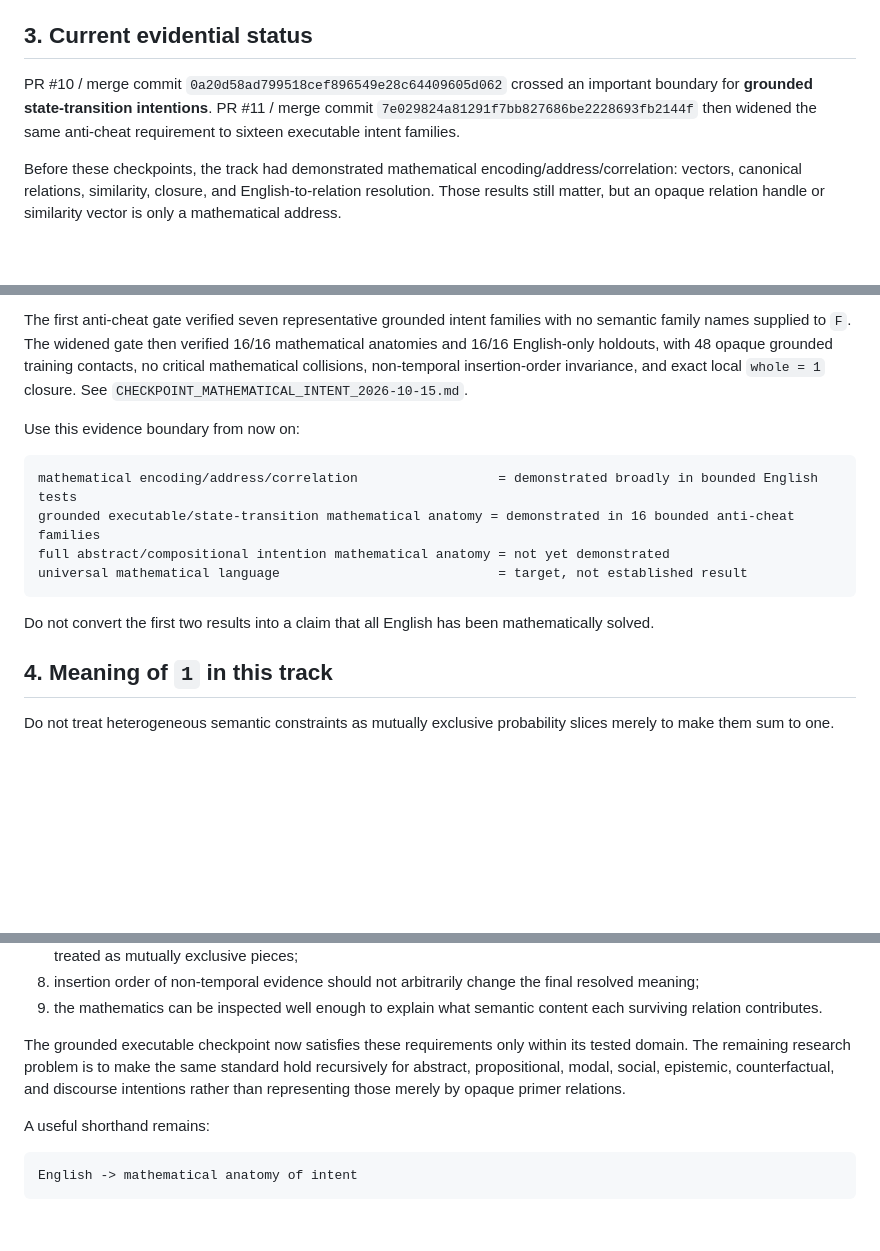
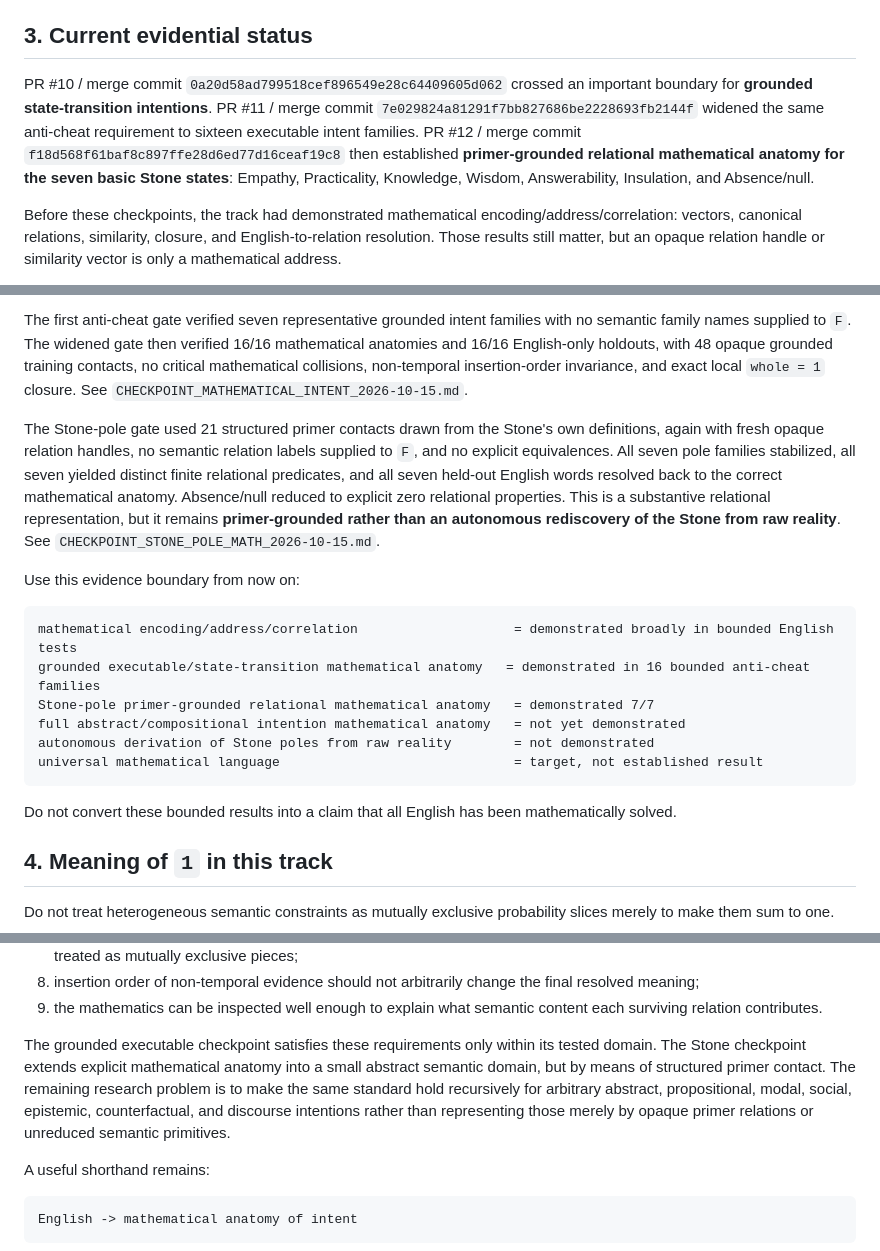
Before and after one commit to raulmiguelparasiii/42ndMind, a Markdown page: UNIVERSAL_LANGUAGE_TRACK.md, 3 parts joined by grey strips. GitHub-like rendering; blank space fills up the shorter version.

Commit message:
Record Stone pole math milestone

````diff
--- a/UNIVERSAL_LANGUAGE_TRACK.md
+++ b/UNIVERSAL_LANGUAGE_TRACK.md
@@ -59,7 +59,7 @@ However, it is **not the canonical mind**, and it must not silently become a rep
 
 ## 3. Current evidential status
 
-PR #10 / merge commit `0a20d58ad799518cef896549e28c64409605d062` crossed an important boundary for **grounded state-transition intentions**. PR #11 / merge commit `7e029824a81291f7bb827686be2228693fb2144f` then widened the same anti-cheat requirement to sixteen executable intent families.
+PR #10 / merge commit `0a20d58ad799518cef896549e28c64409605d062` crossed an important boundary for **grounded state-transition intentions**. PR #11 / merge commit `7e029824a81291f7bb827686be2228693fb2144f` widened the same anti-cheat requirement to sixteen executable intent families. PR #12 / merge commit `f18d568f61baf8c897ffe28d6ed77d16ceaf19c8` then established **primer-grounded relational mathematical anatomy for the seven basic Stone states**: Empathy, Practicality, Knowledge, Wisdom, Answerability, Insulation, and Absence/null.
 
 Before these checkpoints, the track had demonstrated mathematical encoding/address/correlation: vectors, canonical relations, similarity, closure, and English-to-relation resolution. Those results still matter, but an opaque relation handle or similarity vector is only a mathematical address.
 
@@ -84,16 +84,20 @@ Thus the English surface is no longer the mathematical answer. The predicate its
 
 The first anti-cheat gate verified seven representative grounded intent families with no semantic family names supplied to `F`. The widened gate then verified 16/16 mathematical anatomies and 16/16 English-only holdouts, with 48 opaque grounded training contacts, no critical mathematical collisions, non-temporal insertion-order invariance, and exact local `whole = 1` closure. See `CHECKPOINT_MATHEMATICAL_INTENT_2026-10-15.md`.
 
+The Stone-pole gate used 21 structured primer contacts drawn from the Stone's own definitions, again with fresh opaque relation handles, no semantic relation labels supplied to `F`, and no explicit equivalences. All seven pole families stabilized, all seven yielded distinct finite relational predicates, and all seven held-out English words resolved back to the correct mathematical anatomy. Absence/null reduced to explicit zero relational properties. This is a substantive relational representation, but it remains **primer-grounded rather than an autonomous rediscovery of the Stone from raw reality**. See `CHECKPOINT_STONE_POLE_MATH_2026-10-15.md`.
+
 Use this evidence boundary from now on:
 
 ```text
-mathematical encoding/address/correlation                  = demonstrated broadly in bounded English tests
-grounded executable/state-transition mathematical anatomy = demonstrated in 16 bounded anti-cheat families
-full abstract/compositional intention mathematical anatomy = not yet demonstrated
-universal mathematical language                            = target, not established result
+mathematical encoding/address/correlation                    = demonstrated broadly in bounded English tests
+grounded executable/state-transition mathematical anatomy   = demonstrated in 16 bounded anti-cheat families
+Stone-pole primer-grounded relational mathematical anatomy   = demonstrated 7/7
+full abstract/compositional intention mathematical anatomy   = not yet demonstrated
+autonomous derivation of Stone poles from raw reality        = not demonstrated
+universal mathematical language                              = target, not established result
 ```
 
-Do not convert the first two results into a claim that all English has been mathematically solved.
+Do not convert these bounded results into a claim that all English has been mathematically solved.
 
 ## 4. Meaning of `1` in this track
 
@@ -129,7 +133,7 @@ A convincing general result should produce, for an English intention `I`, an exp
 8. insertion order of non-temporal evidence should not arbitrarily change the final resolved meaning;
 9. the mathematics can be inspected well enough to explain what semantic content each surviving relation contributes.
 
-The grounded executable checkpoint now satisfies these requirements only within its tested domain. The remaining research problem is to make the same standard hold recursively for abstract, propositional, modal, social, epistemic, counterfactual, and discourse intentions rather than representing those merely by opaque primer relations.
+The grounded executable checkpoint satisfies these requirements only within its tested domain. The Stone checkpoint extends explicit mathematical anatomy into a small abstract semantic domain, but by means of structured primer contact. The remaining research problem is to make the same standard hold recursively for arbitrary abstract, propositional, modal, social, epistemic, counterfactual, and discourse intentions rather than representing those merely by opaque primer relations or unreduced semantic primitives.
 
 A useful shorthand remains:
 
````
Also changed, not shown: other parts of UNIVERSAL_LANGUAGE_TRACK.md (+2 -0 lines).
